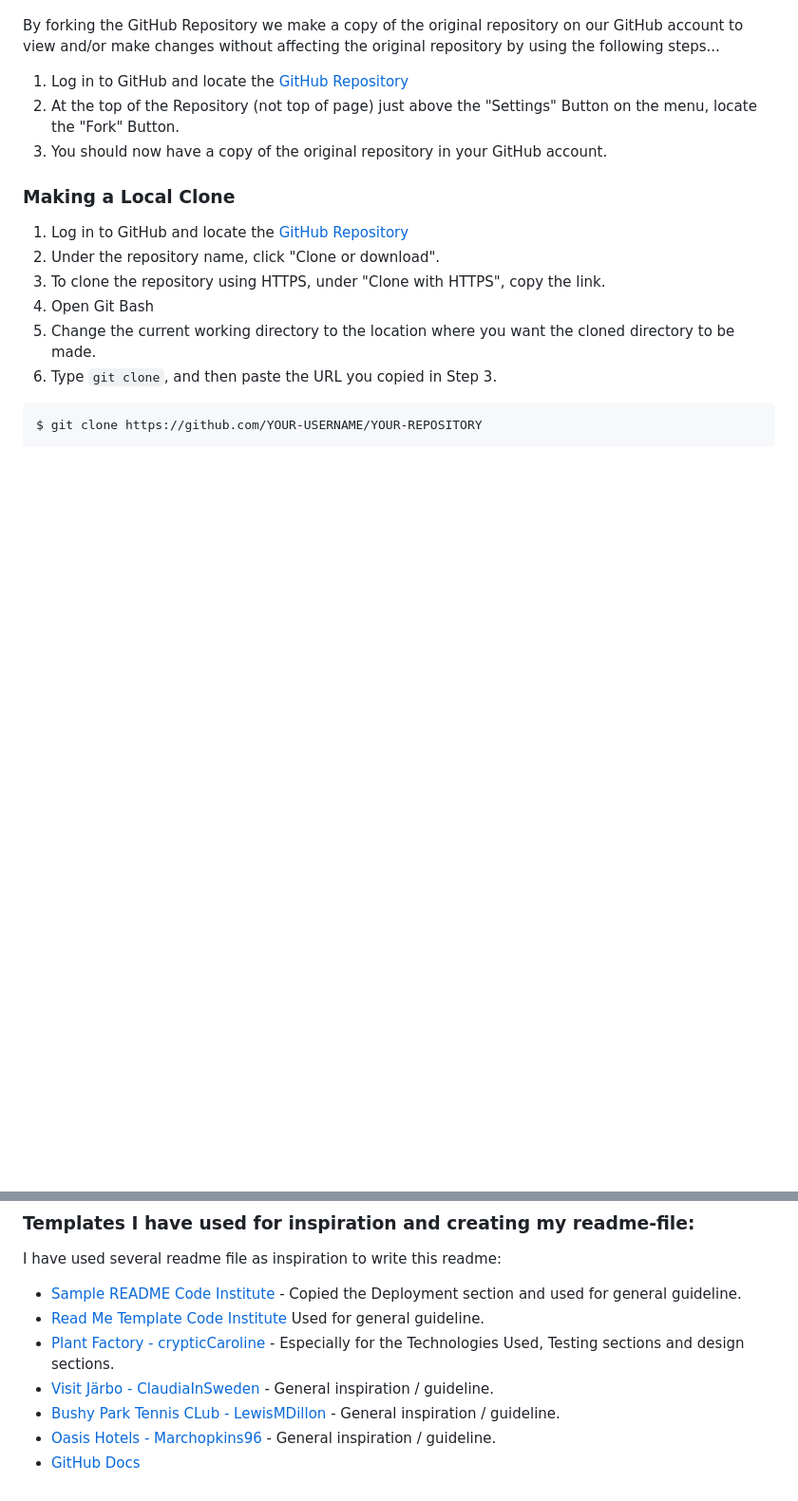
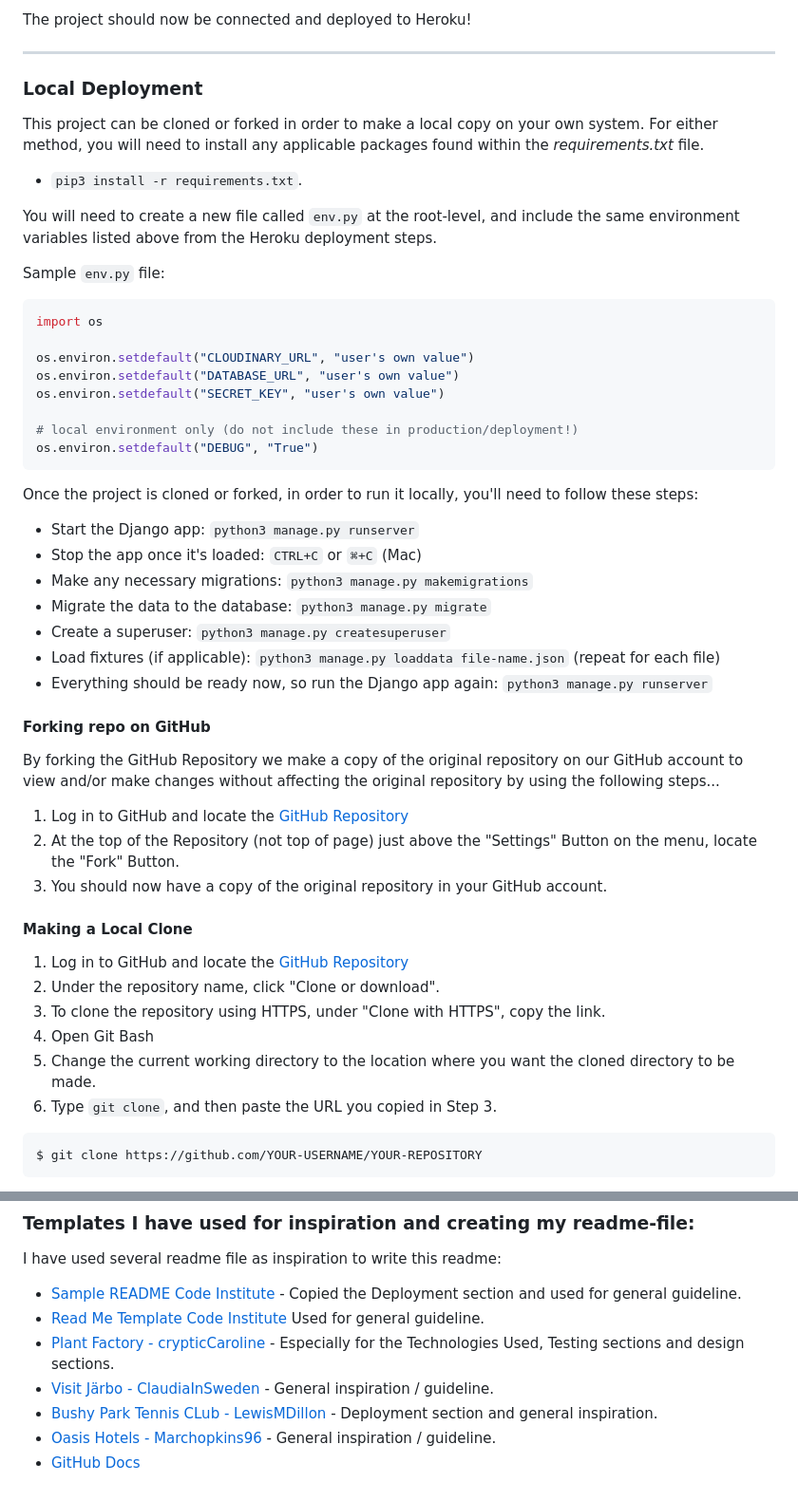
Before and after one commit to LemmenAid/coastal-gardens, a Markdown page: README.md, 2 parts joined by grey strips. Shown at 95% size. Rendered like a GitHub page; blank space fills up the shorter version.

````diff
--- a/README.md
+++ b/README.md
@@ -573,3 +606,38 @@ The application was deployed to Heroku. In order to deploy, the following steps
+The project should now be connected and deployed to Heroku!
+
+<hr>
+
+### Local Deployment
+This project can be cloned or forked in order to make a local copy on your own system.
+For either method, you will need to install any applicable packages found within the *requirements.txt* file.
+- `pip3 install -r requirements.txt`.
+
+You will need to create a new file called `env.py` at the root-level,
+and include the same environment variables listed above from the Heroku deployment steps.
+
+Sample `env.py` file:
+
+```python
+import os
+
+os.environ.setdefault("CLOUDINARY_URL", "user's own value")
+os.environ.setdefault("DATABASE_URL", "user's own value")
+os.environ.setdefault("SECRET_KEY", "user's own value")
+
+# local environment only (do not include these in production/deployment!)
+os.environ.setdefault("DEBUG", "True")
+```
+
+Once the project is cloned or forked, in order to run it locally, you'll need to follow these steps:
+- Start the Django app: `python3 manage.py runserver`
+- Stop the app once it's loaded: `CTRL+C` or `⌘+C` (Mac)
+- Make any necessary migrations: `python3 manage.py makemigrations`
+- Migrate the data to the database: `python3 manage.py migrate`
+- Create a superuser: `python3 manage.py createsuperuser`
+- Load fixtures (if applicable): `python3 manage.py loaddata file-name.json` (repeat for each file)
+- Everything should be ready now, so run the Django app again: `python3 manage.py runserver`
+
+#### Forking repo on GitHub
 
 By forking the GitHub Repository we make a copy of the original repository on our GitHub account to view and/or make changes without affecting the original repository by using the following steps...
 
@@ -577,7 +645,7 @@ By forking the GitHub Repository we make a copy of the original repository on ou
 2. At the top of the Repository (not top of page) just above the "Settings" Button on the menu, locate the "Fork" Button.
 3. You should now have a copy of the original repository in your GitHub account.
 
-### Making a Local Clone
+#### Making a Local Clone
 
 1. Log in to GitHub and locate the [GitHub Repository](https://github.com/)
 2. Under the repository name, click "Clone or download".
@@ -661,6 +729,6 @@ I have used several readme file as inspiration to write this readme:
 Used for general guideline.
 * [Plant Factory - crypticCaroline](https://github.com/crypticCaroline/ms1-plantfactory/blob/master/README.md?plain=1) - Especially for the Technologies Used, Testing sections and design sections.
 * [Visit Järbo - ClaudiaInSweden](https://github.com/ClaudiaInSweden/visit-jarbo/blob/main/README.md?plain=1) - General inspiration / guideline.
-* [Bushy Park Tennis CLub - LewisMDillon](https://github.com/LewisMDillon/bushy-park-tennis-club-ld) - General inspiration / guideline.
+* [Bushy Park Tennis CLub - LewisMDillon](https://github.com/LewisMDillon/bushy-park-tennis-club-ld) - Deployment section and general inspiration.
 * [Oasis Hotels - Marchopkins96](https://github.com/Marchopkins96/oasis-hotels) - General inspiration / guideline.
 * [GitHub Docs](https://docs.github.com/en)
````
Also changed, not shown: other parts of README.md (+49 -16 lines).
